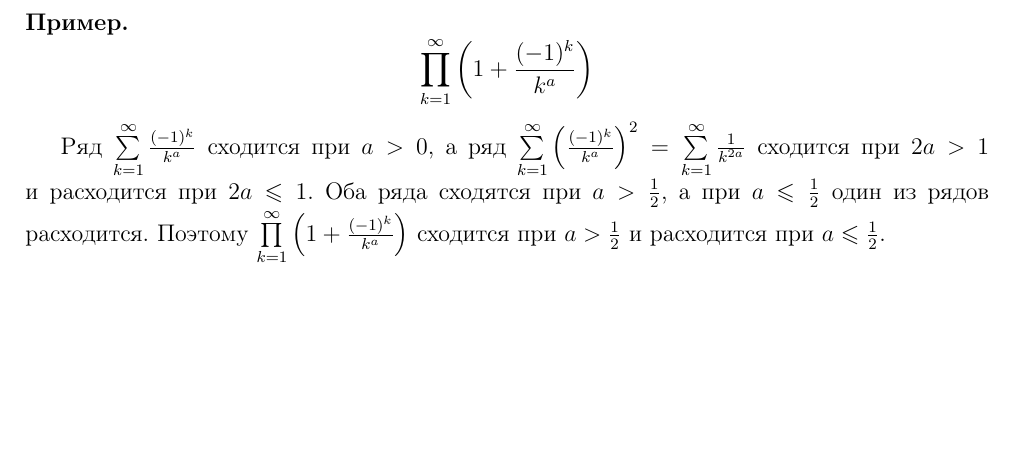
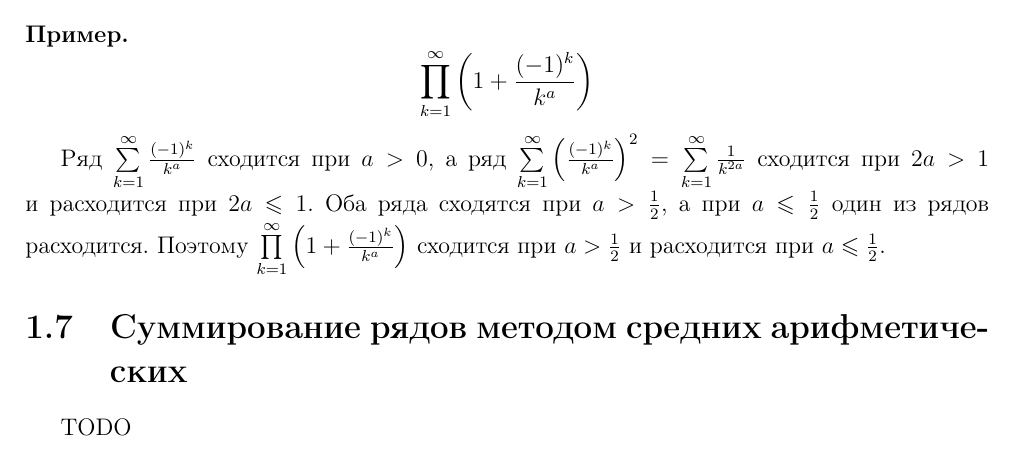
Before and after one commit to alex65536/bulatov-lectures, a LaTeX thesis (tex/chapter11.tex, which reads tex/chapter11/lec32.tex): part of page 32 of 32, cut so that both start at the same text, the shorter picture padded with empty space. Compiled offline with pdfLaTeX.

Commit message:
Start work on lecture32

```diff
--- /dev/null
+++ b/tex/chapter11/lec32.tex
@@ -0,0 +1,17 @@
+\makeatletter
+\def\input@path{{../../}}
+\makeatother
+\documentclass[../../main.tex]{subfiles}
+
+\graphicspath{
+	{../../img/}
+	{../img/}
+	{img/}
+}
+
+\begin{document}
+\section{Суммирование рядов методом средних арифметических}
+
+TODO
+
+\end{document}
```
Also changed, not shown: tex/chapter11.tex (+1 -0 lines), tex/credits.tex (+1 -1 lines).
